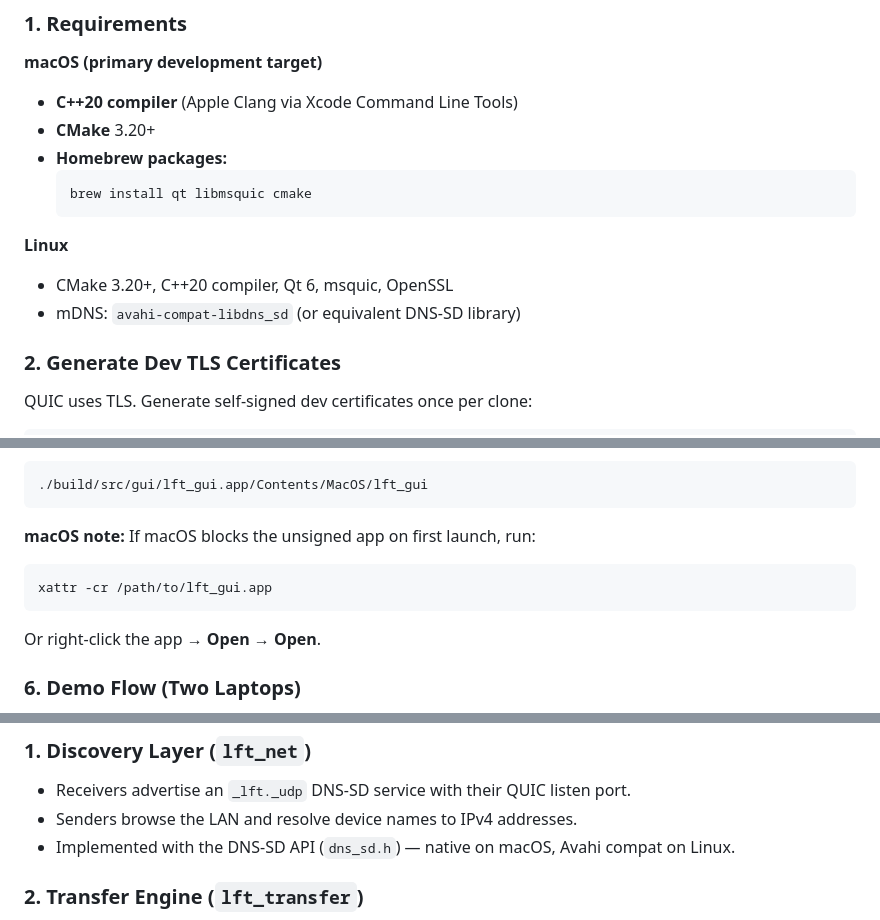
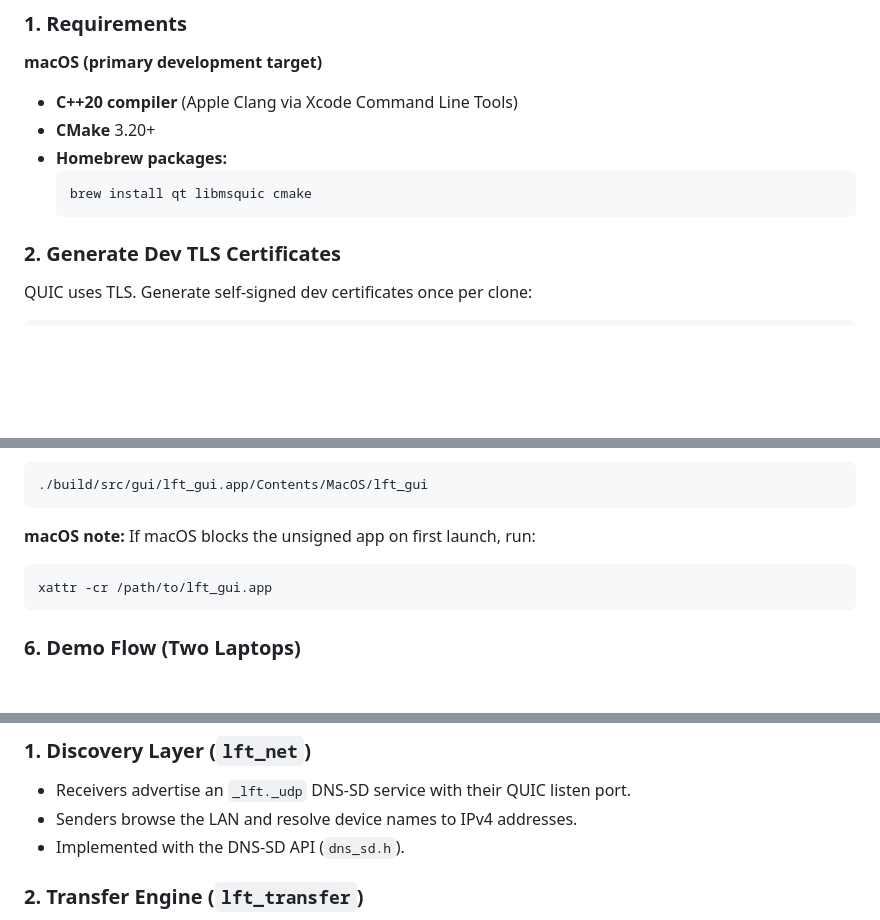
Before and after one commit to Parkryan0128/LFT, a Markdown page: README.md, 3 parts joined by grey strips. Drawn GitHub-style; blank space fills up the shorter version.

Commit message:
Update README to simplify Linux setup and app opening
Removed Linux requirements and redundant instructions for opening the app.

````diff
--- a/README.md
+++ b/README.md
@@ -77,11 +77,6 @@ The project is organized into libraries, frontends, and tests.
   brew install qt libmsquic cmake
   ```
 
-**Linux**
-
-* CMake 3.20+, C++20 compiler, Qt 6, msquic, OpenSSL
-* mDNS: `avahi-compat-libdns_sd` (or equivalent DNS-SD library)
-
 ### 2. Generate Dev TLS Certificates
 
 QUIC uses TLS. Generate self-signed dev certificates once per clone:
@@ -153,8 +148,6 @@ Or:
 xattr -cr /path/to/lft_gui.app
 ```
 
-Or right-click the app → **Open** → **Open**.
-
 ### 6. Demo Flow (Two Laptops)
 
 1. Connect both machines to the **same Wi‑Fi**.
@@ -190,7 +183,7 @@ LFT uses a three-layer design. CLI and GUI are thin clients over the same engine
 
 * Receivers advertise an `_lft._udp` DNS-SD service with their QUIC listen port.
 * Senders browse the LAN and resolve device names to IPv4 addresses.
-* Implemented with the DNS-SD API (`dns_sd.h`) — native on macOS, Avahi compat on Linux.
+* Implemented with the DNS-SD API (`dns_sd.h`).
 
 ### 2. Transfer Engine (`lft_transfer`)
 
````
